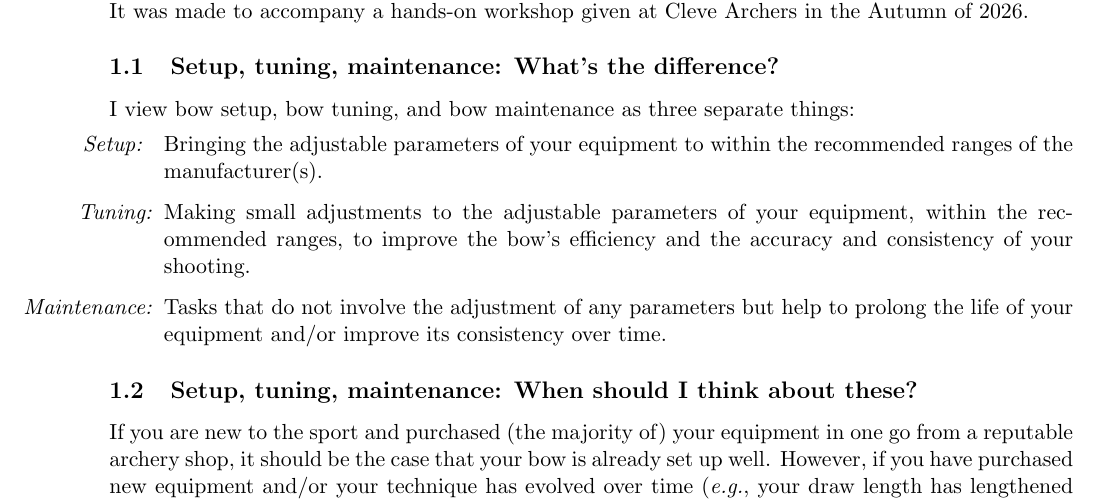
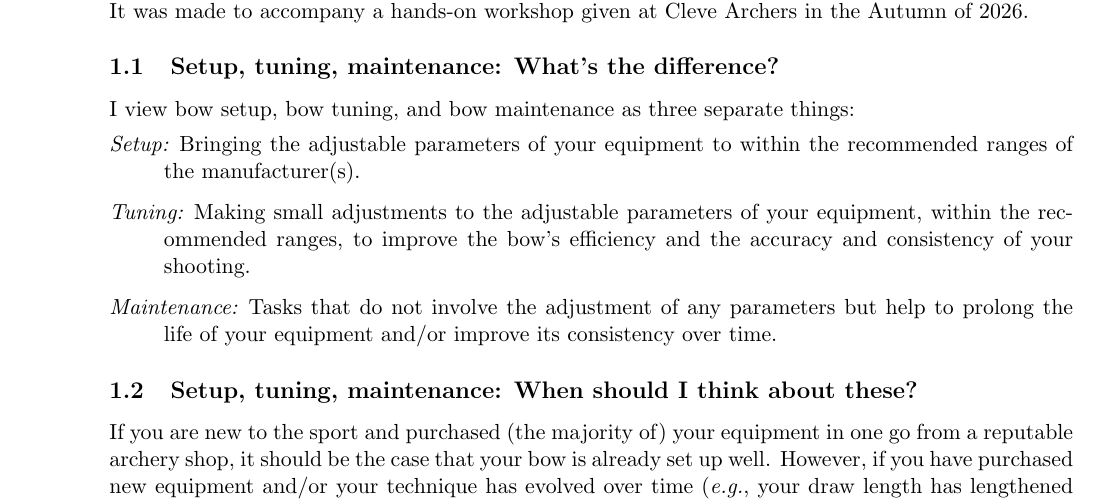
Before and after one commit to ChrisWoodgate/archery_idiots_guides, a LaTeX document (setup_and_tuning/setup_and_tuning.tex): part of page 1 of 16, cut so that both start at the same text. Compiled offline with pdfLaTeX.

Commit message:
Set the definitions in 1.1 as a description list
The itemize labels were longer than the label box and hung into the
left margin. A description list (enumitem, italic labels) keeps them
flush with the text.

Co-Authored-By: Claude Fable 5.1 <noreply@anthropic.com>

```diff
--- a/setup_and_tuning/setup_and_tuning.tex
+++ b/setup_and_tuning/setup_and_tuning.tex
@@ -10,6 +10,7 @@
   pdfkeywords={archery, recurve, setup, tuning, maintenance, licence: CC BY-SA 4.0},
 }
 \usepackage{graphicx}
+\usepackage{enumitem}
 \graphicspath{{figures/}}
 % Keep each figure within the subsection that refers to it: a float barrier
 % at every \section (placeins option) and every \subsection (patch below).
@@ -37,11 +38,11 @@ This is a non-exhaustive handout covering the basics of recurve bow setup, tunin
 
 \subsection{Setup, tuning, maintenance: What's the difference?}
 I view bow setup, bow tuning, and bow maintenance as three separate things:
-\begin{itemize}
-\item[\textit{Setup:} ] Bringing the adjustable parameters of your equipment to within the recommended ranges of the manufacturer(s).
-\item[ \textit{Tuning:}] Making small adjustments to the adjustable parameters of your equipment, within the recommended ranges, to improve the bow's efficiency and the accuracy and consistency of your shooting.
-\item[ \textit{Maintenance:}] Tasks that do not involve the adjustment of any parameters but help to prolong the life of your equipment and/or improve its consistency over time.
-\end{itemize}
+\begin{description}[font=\normalfont\itshape]
+\item[Setup:] Bringing the adjustable parameters of your equipment to within the recommended ranges of the manufacturer(s).
+\item[Tuning:] Making small adjustments to the adjustable parameters of your equipment, within the recommended ranges, to improve the bow's efficiency and the accuracy and consistency of your shooting.
+\item[Maintenance:] Tasks that do not involve the adjustment of any parameters but help to prolong the life of your equipment and/or improve its consistency over time.
+\end{description}
 
 \subsection{Setup, tuning, maintenance: When should I think about these?}
 \label{sec:when}
```
